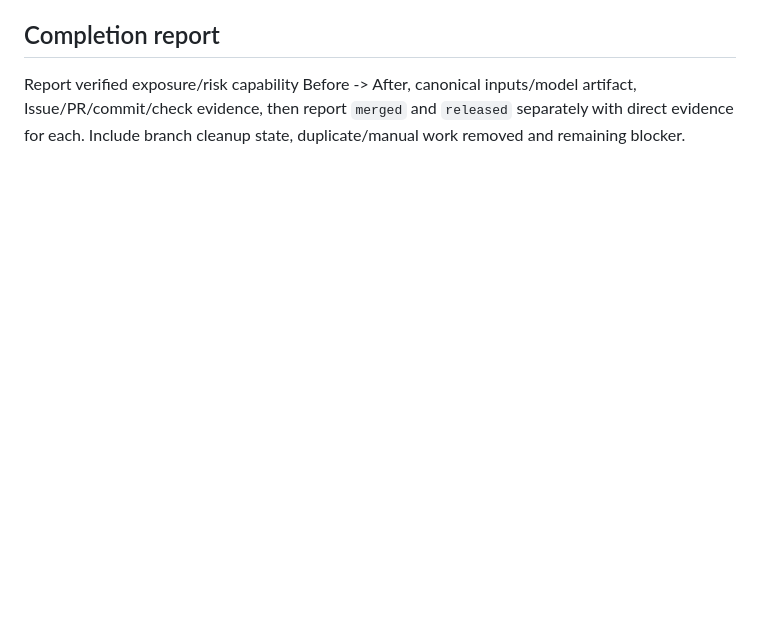
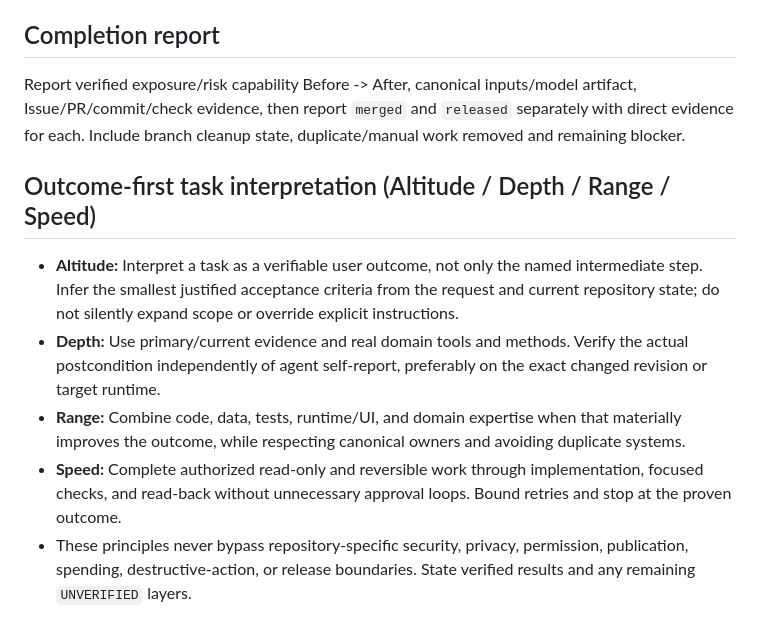
Before and after one commit to KAFKA2306/NVII, a Markdown page: AGENTS.md, the part around the change. GitHub-like rendering; blank space fills up the shorter version.

Commit message:
docs: clarify outcome-first agent execution

```diff
--- a/AGENTS.md
+++ b/AGENTS.md
@@ -52,3 +52,11 @@ A merged PR does not prove realized performance or product release. A release/ma
 ## Completion report
 
 Report verified exposure/risk capability Before -> After, canonical inputs/model artifact, Issue/PR/commit/check evidence, then report `merged` and `released` separately with direct evidence for each. Include branch cleanup state, duplicate/manual work removed and remaining blocker.
+
+## Outcome-first task interpretation (Altitude / Depth / Range / Speed)
+
+- **Altitude:** Interpret a task as a verifiable user outcome, not only the named intermediate step. Infer the smallest justified acceptance criteria from the request and current repository state; do not silently expand scope or override explicit instructions.
+- **Depth:** Use primary/current evidence and real domain tools and methods. Verify the actual postcondition independently of agent self-report, preferably on the exact changed revision or target runtime.
+- **Range:** Combine code, data, tests, runtime/UI, and domain expertise when that materially improves the outcome, while respecting canonical owners and avoiding duplicate systems.
+- **Speed:** Complete authorized read-only and reversible work through implementation, focused checks, and read-back without unnecessary approval loops. Bound retries and stop at the proven outcome.
+- These principles never bypass repository-specific security, privacy, permission, publication, spending, destructive-action, or release boundaries. State verified results and any remaining `UNVERIFIED` layers.
```
